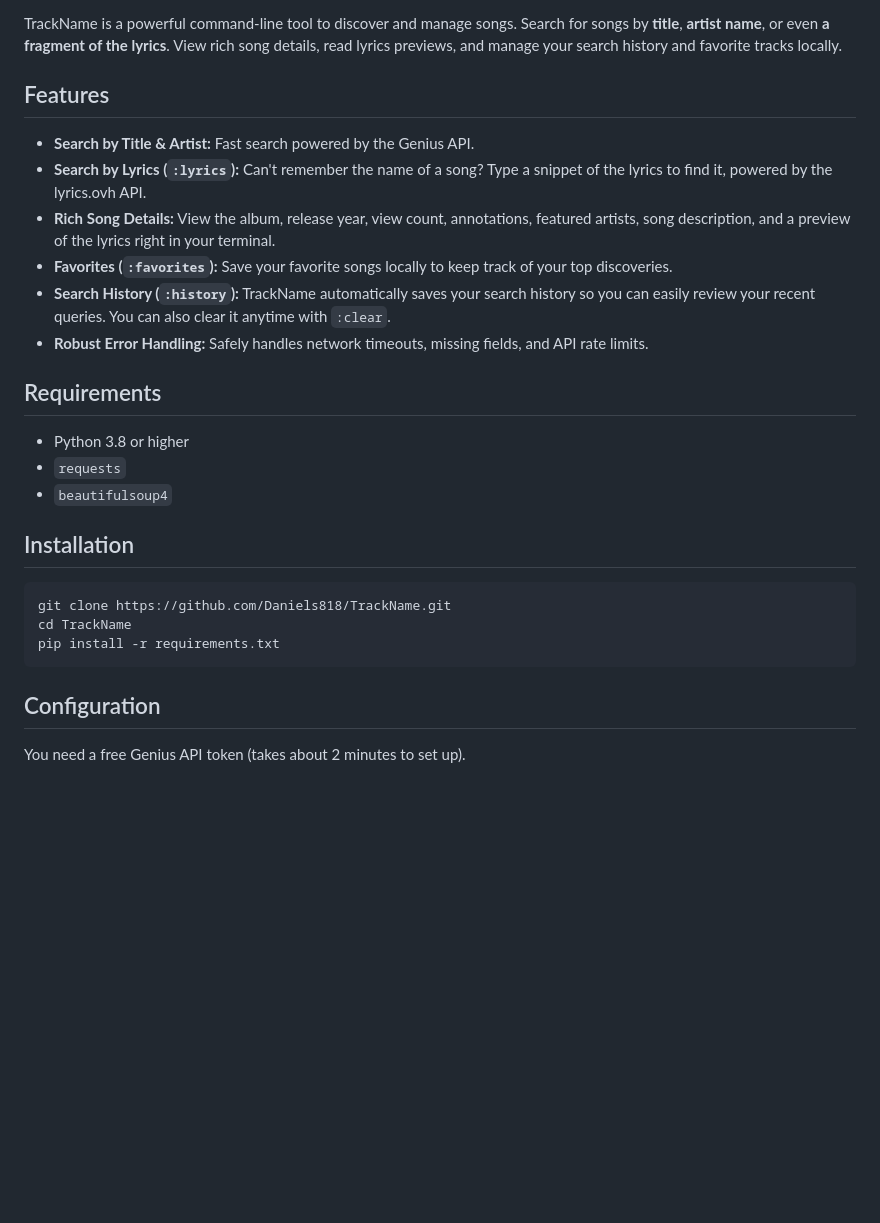
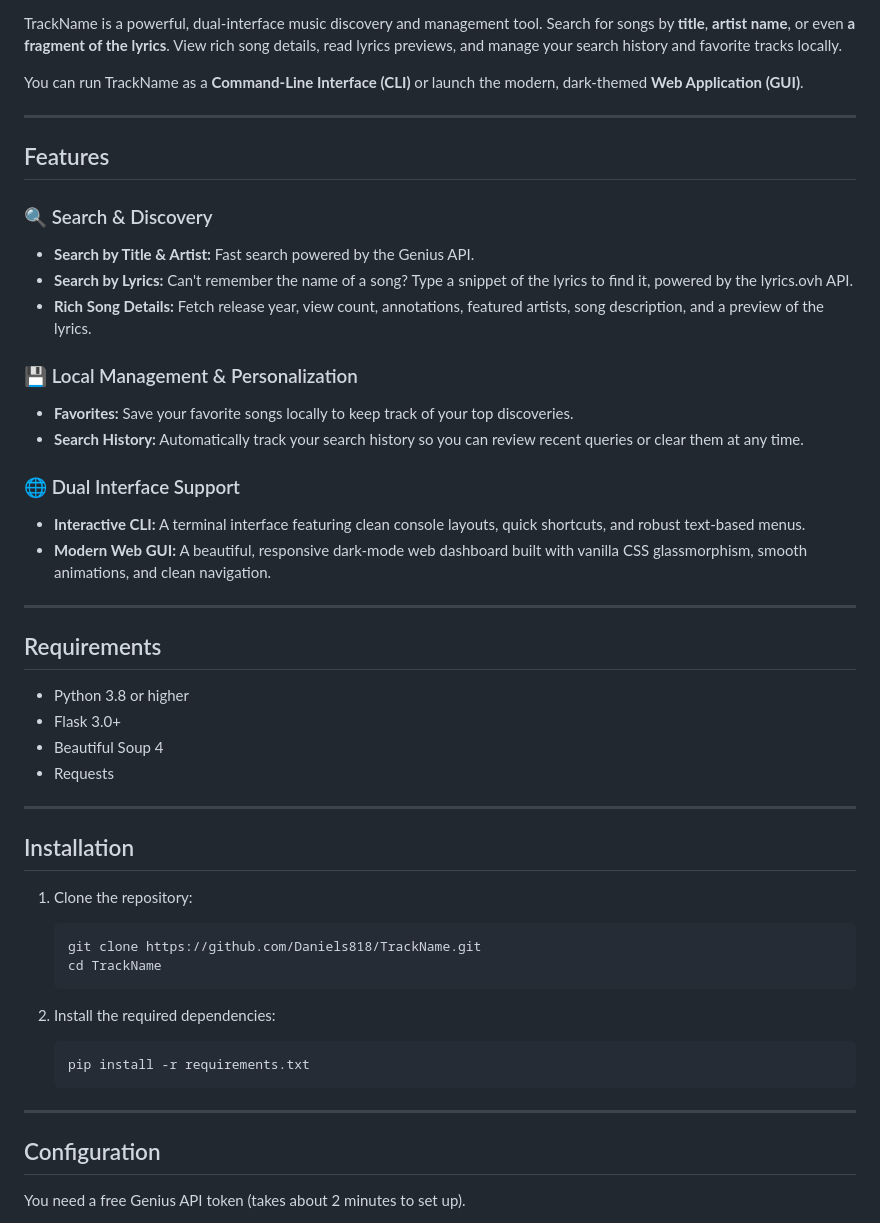
Before and after one commit to Daniels818/TrackName, a Markdown page: README.md, the part around one of its changes. Rendered like a GitHub page; blank space fills up the shorter version.

````diff
--- a/README.md
+++ b/README.md
@@ -4,29 +5,51 @@
 ![API](https://img.shields.io/badge/API-Genius%20%7C%20lyrics.ovh-yellow)
 
-TrackName is a powerful command-line tool to discover and manage songs. Search for songs by **title**, **artist name**, or even **a fragment of the lyrics**. View rich song details, read lyrics previews, and manage your search history and favorite tracks locally.
+TrackName is a powerful, dual-interface music discovery and management tool. Search for songs by **title**, **artist name**, or even **a fragment of the lyrics**. View rich song details, read lyrics previews, and manage your search history and favorite tracks locally.
+
+You can run TrackName as a **Command-Line Interface (CLI)** or launch the modern, dark-themed **Web Application (GUI)**.
+
+---
 
 ## Features
 
+### 🔍 Search & Discovery
 - **Search by Title & Artist:** Fast search powered by the Genius API.
-- **Search by Lyrics (`:lyrics`):** Can't remember the name of a song? Type a snippet of the lyrics to find it, powered by the lyrics.ovh API.
-- **Rich Song Details:** View the album, release year, view count, annotations, featured artists, song description, and a preview of the lyrics right in your terminal.
-- **Favorites (`:favorites`):** Save your favorite songs locally to keep track of your top discoveries.
-- **Search History (`:history`):** TrackName automatically saves your search history so you can easily review your recent queries. You can also clear it anytime with `:clear`.
-- **Robust Error Handling:** Safely handles network timeouts, missing fields, and API rate limits.
+- **Search by Lyrics:** Can't remember the name of a song? Type a snippet of the lyrics to find it, powered by the lyrics.ovh API.
+- **Rich Song Details:** Fetch release year, view count, annotations, featured artists, song description, and a preview of the lyrics.
+
+### 💾 Local Management & Personalization
+- **Favorites:** Save your favorite songs locally to keep track of your top discoveries.
+- **Search History:** Automatically track your search history so you can review recent queries or clear them at any time.
+
+### 🌐 Dual Interface Support
+- **Interactive CLI:** A terminal interface featuring clean console layouts, quick shortcuts, and robust text-based menus.
+- **Modern Web GUI:** A beautiful, responsive dark-mode web dashboard built with vanilla CSS glassmorphism, smooth animations, and clean navigation.
+
+---
 
 ## Requirements
 
 - Python 3.8 or higher
-- `requests`
-- `beautifulsoup4`
+- Flask 3.0+
+- Beautiful Soup 4
+- Requests
+
+---
 
 ## Installation
 
-```bash
-git clone https://github.com/Daniels818/TrackName.git
-cd TrackName
-pip install -r requirements.txt
-```
+1. Clone the repository:
+   ```bash
+   git clone https://github.com/Daniels818/TrackName.git
+   cd TrackName
+   ```
+
+2. Install the required dependencies:
+   ```bash
+   pip install -r requirements.txt
+   ```
+
+---
 
 ## Configuration
 
````
Also changed, not shown: other parts of README.md (+53 -25 lines).
